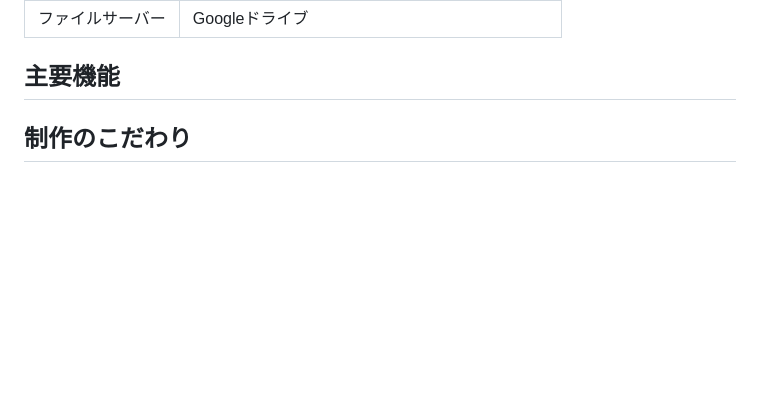
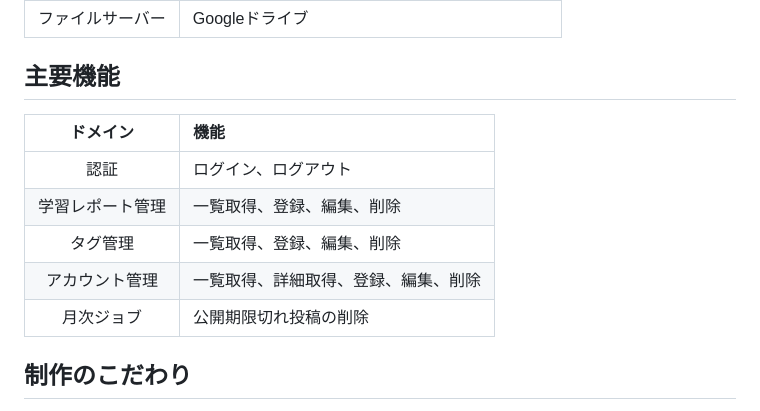
Before and after one commit to m-stm/satomi-mori-portfolio, a Markdown page: docs/studyReportPortal/studyReportPortal.md, the part around the change. GitHub-like rendering; blank space fills up the shorter version.

Commit message:
feat:study:主要機能

```diff
--- a/docs/studyReportPortal/studyReportPortal.md
+++ b/docs/studyReportPortal/studyReportPortal.md
@@ -20,6 +20,14 @@ PDFファイルの投稿管理アプリケーションの経験を活かして
 | ファイルサーバー | Googleドライブ                                |
 
 ## 主要機能
+
+|     ドメイン     | 機能                                 |
+| :--------------: | :----------------------------------- |
+|       認証       | ログイン、ログアウト                 |
+| 学習レポート管理 | 一覧取得、登録、編集、削除           |
+|     タグ管理     | 一覧取得、登録、編集、削除           |
+|  アカウント管理  | 一覧取得、詳細取得、登録、編集、削除 |
+|    月次ジョブ    | 公開期限切れ投稿の削除               |
 
 ## 制作のこだわり
 
```
